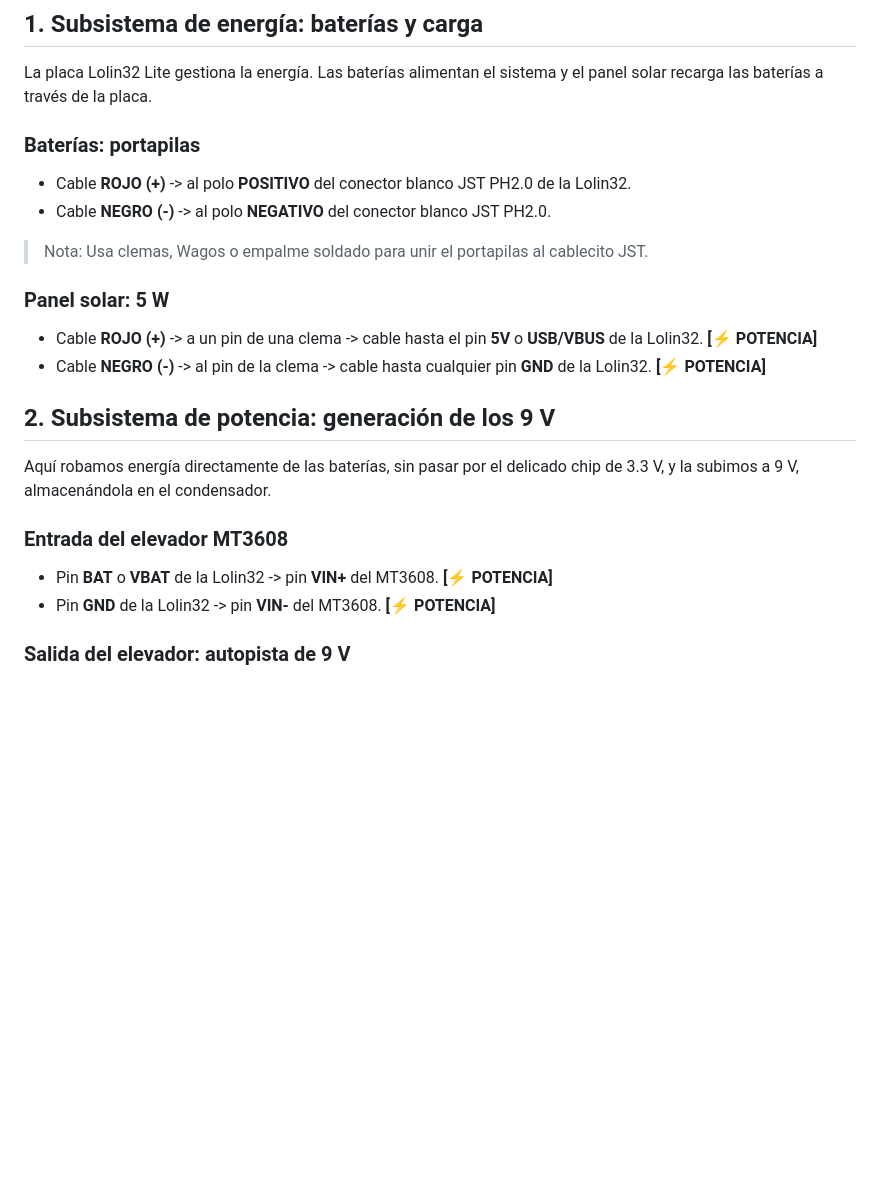
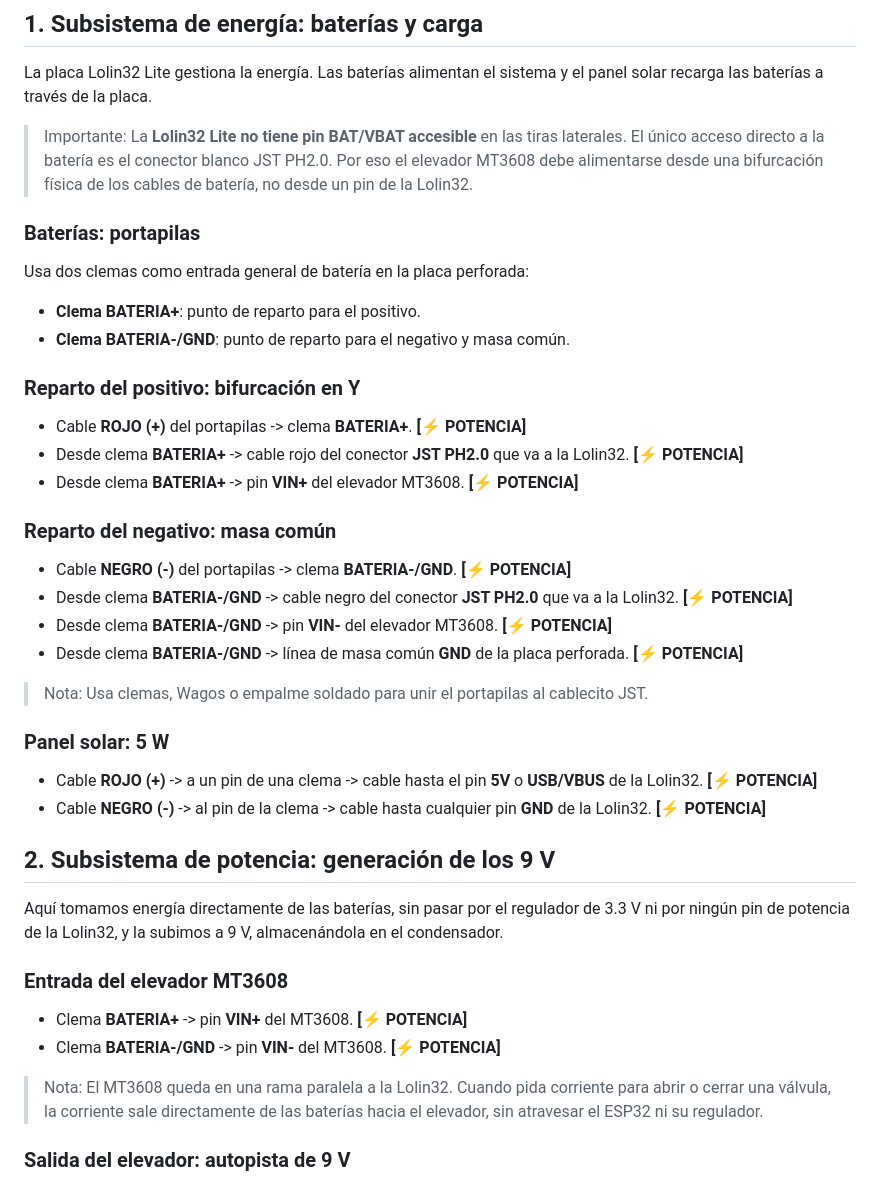
Before and after one commit to jmffreige/riego-cc2, a Markdown page: hardware/esquemas/conexiones.md, the part around the change. GitHub-like rendering; blank space fills up the shorter version.

Commit message:
Document battery split for Lolin32 Lite

```diff
--- a/hardware/esquemas/conexiones.md
+++ b/hardware/esquemas/conexiones.md
@@ -13,10 +13,27 @@ Este documento contiene el mapa exacto pin a pin para soldar en la placa PCB per
 
 La placa Lolin32 Lite gestiona la energía. Las baterías alimentan el sistema y el panel solar recarga las baterías a través de la placa.
 
+> Importante: La **Lolin32 Lite no tiene pin BAT/VBAT accesible** en las tiras laterales. El único acceso directo a la batería es el conector blanco JST PH2.0. Por eso el elevador MT3608 debe alimentarse desde una bifurcación física de los cables de batería, no desde un pin de la Lolin32.
+
 ### Baterías: portapilas
 
-- Cable **ROJO (+)** -> al polo **POSITIVO** del conector blanco JST PH2.0 de la Lolin32.
-- Cable **NEGRO (-)** -> al polo **NEGATIVO** del conector blanco JST PH2.0.
+Usa dos clemas como entrada general de batería en la placa perforada:
+
+- **Clema BATERIA+**: punto de reparto para el positivo.
+- **Clema BATERIA-/GND**: punto de reparto para el negativo y masa común.
+
+### Reparto del positivo: bifurcación en Y
+
+- Cable **ROJO (+)** del portapilas -> clema **BATERIA+**. **[⚡ POTENCIA]**
+- Desde clema **BATERIA+** -> cable rojo del conector **JST PH2.0** que va a la Lolin32. **[⚡ POTENCIA]**
+- Desde clema **BATERIA+** -> pin **VIN+** del elevador MT3608. **[⚡ POTENCIA]**
+
+### Reparto del negativo: masa común
+
+- Cable **NEGRO (-)** del portapilas -> clema **BATERIA-/GND**. **[⚡ POTENCIA]**
+- Desde clema **BATERIA-/GND** -> cable negro del conector **JST PH2.0** que va a la Lolin32. **[⚡ POTENCIA]**
+- Desde clema **BATERIA-/GND** -> pin **VIN-** del elevador MT3608. **[⚡ POTENCIA]**
+- Desde clema **BATERIA-/GND** -> línea de masa común **GND** de la placa perforada. **[⚡ POTENCIA]**
 
 > Nota: Usa clemas, Wagos o empalme soldado para unir el portapilas al cablecito JST.
 
@@ -27,12 +44,14 @@ La placa Lolin32 Lite gestiona la energía. Las baterías alimentan el sistema y
 
 ## 2. Subsistema de potencia: generación de los 9 V
 
-Aquí robamos energía directamente de las baterías, sin pasar por el delicado chip de 3.3 V, y la subimos a 9 V, almacenándola en el condensador.
+Aquí tomamos energía directamente de las baterías, sin pasar por el regulador de 3.3 V ni por ningún pin de potencia de la Lolin32, y la subimos a 9 V, almacenándola en el condensador.
 
 ### Entrada del elevador MT3608
 
-- Pin **BAT** o **VBAT** de la Lolin32 -> pin **VIN+** del MT3608. **[⚡ POTENCIA]**
-- Pin **GND** de la Lolin32 -> pin **VIN-** del MT3608. **[⚡ POTENCIA]**
+- Clema **BATERIA+** -> pin **VIN+** del MT3608. **[⚡ POTENCIA]**
+- Clema **BATERIA-/GND** -> pin **VIN-** del MT3608. **[⚡ POTENCIA]**
+
+> Nota: El MT3608 queda en una rama paralela a la Lolin32. Cuando pida corriente para abrir o cerrar una válvula, la corriente sale directamente de las baterías hacia el elevador, sin atravesar el ESP32 ni su regulador.
 
 ### Salida del elevador: autopista de 9 V
 
```
